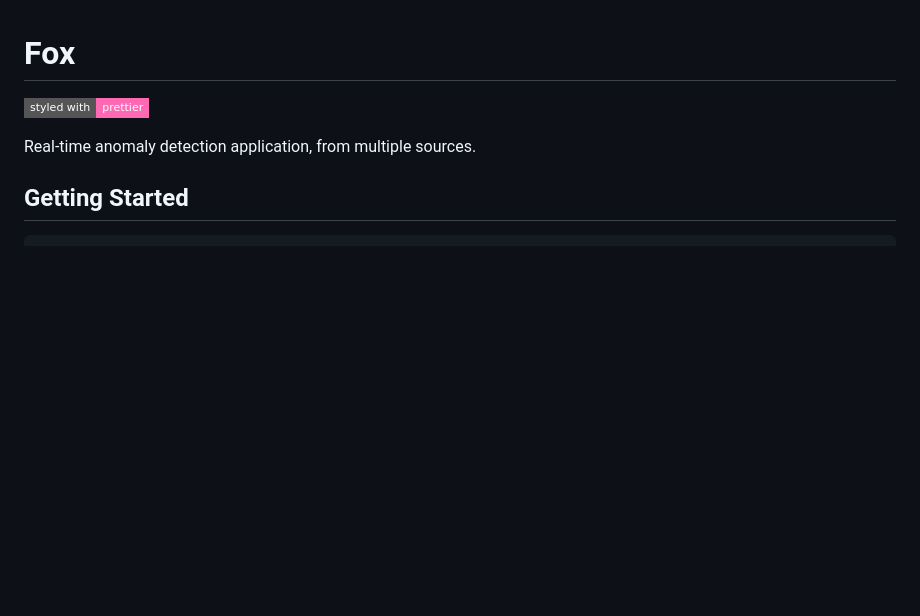
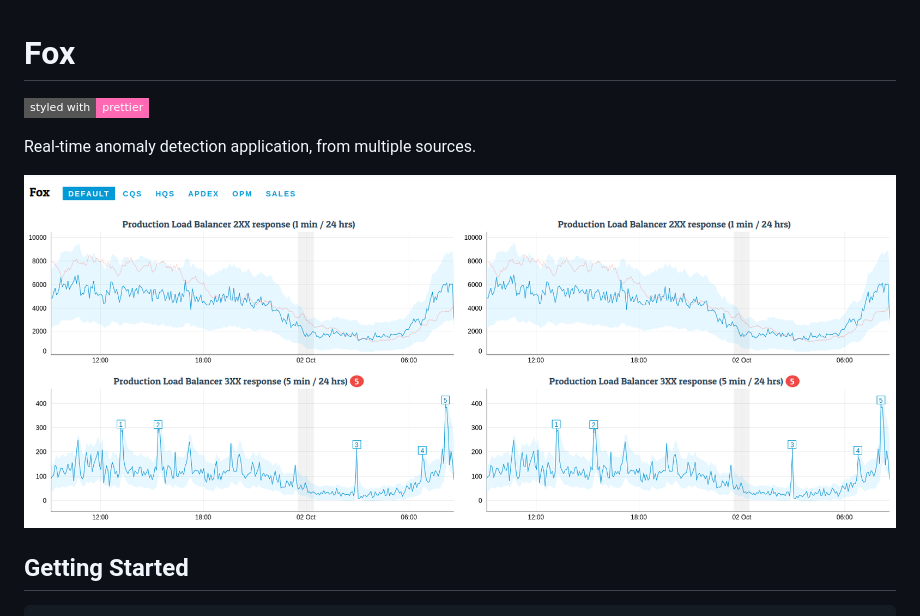
Before and after one commit to AutoGeneral/fox, a Markdown page: readme.md, the part around the change. Drawn GitHub-style; pictures changed too: resources/screenshot.png (added); badges without logos; blank space fills up the shorter version.

Commit message:
chore: added a screenshot

```diff
--- a/readme.md
+++ b/readme.md
@@ -3,6 +3,8 @@
 [![styled with prettier](https://img.shields.io/badge/styled_with-prettier-ff69b4.svg?style=flat-square)](https://github.com/prettier/prettier)
 
 Real-time anomaly detection application, from multiple sources.
+
+![Fox in action](resources/screenshot.png)
 
 ## Getting Started
 
```
